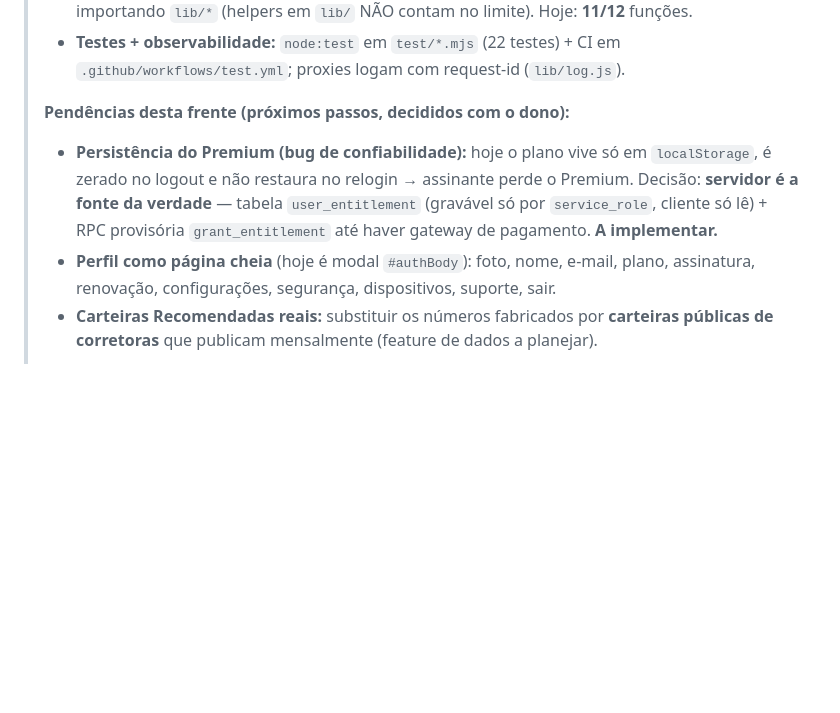
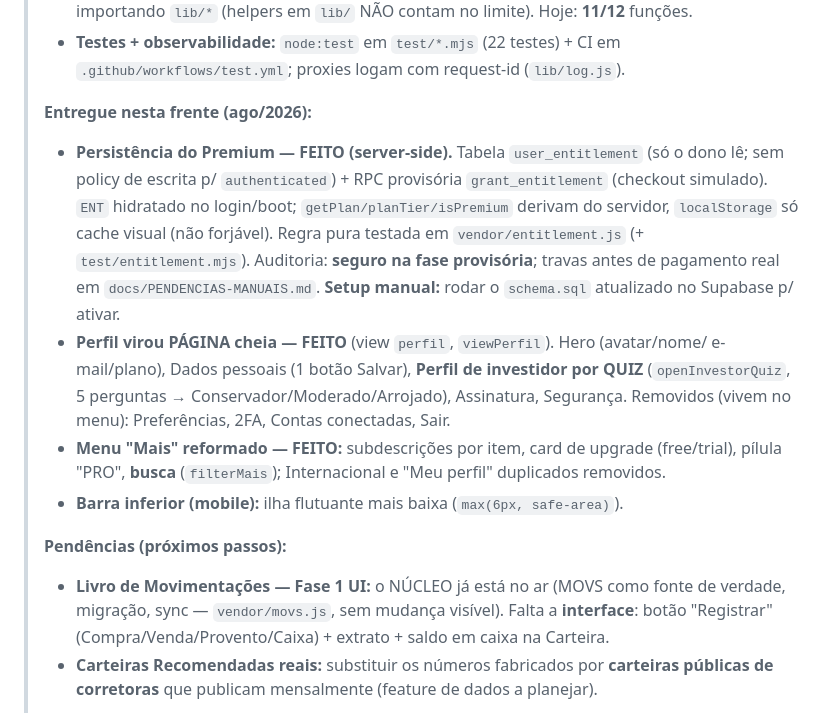
Before and after one commit to Ramonandreee/Lastro, a Markdown page: HANDOFF.md, the part around the change. Drawn GitHub-style; blank space fills up the shorter version.

Commit message:
docs(handoff): registra entitlement, perfil-página+quiz, reforma do menu
Atualiza o estado para o Mikael: Premium server-side (entitlement) implementado e
auditado; perfil virou página cheia com quiz de investidor; menu Mais reformado
(subdescrições, upsell, PRO, busca). Pendência principal: UI da Fase 1 do livro de
movimentações (núcleo já no ar).

Co-Authored-By: Claude Opus 4.8 <noreply@anthropic.com>
Claude-Session: https://claude.ai/code/session_01XNT974c78q4MzjT4odkJrD

```diff
--- a/HANDOFF.md
+++ b/HANDOFF.md
@@ -36,14 +36,26 @@ Plataforma web de inteligência para o investidor brasileiro, focada em **renda
 > - **Testes + observabilidade:** `node:test` em `test/*.mjs` (22 testes) + CI em
 >   `.github/workflows/test.yml`; proxies logam com request-id (`lib/log.js`).
 >
-> **Pendências desta frente (próximos passos, decididos com o dono):**
-> - **Persistência do Premium (bug de confiabilidade):** hoje o plano vive só em
->   `localStorage`, é zerado no logout e não restaura no relogin → assinante perde o
->   Premium. Decisão: **servidor é a fonte da verdade** — tabela `user_entitlement`
->   (gravável só por `service_role`, cliente só lê) + RPC provisória `grant_entitlement`
->   até haver gateway de pagamento. **A implementar.**
-> - **Perfil como página cheia** (hoje é modal `#authBody`): foto, nome, e-mail, plano,
->   assinatura, renovação, configurações, segurança, dispositivos, suporte, sair.
+> **Entregue nesta frente (ago/2026):**
+> - **Persistência do Premium — FEITO (server-side).** Tabela `user_entitlement` (só o
+>   dono lê; sem policy de escrita p/ `authenticated`) + RPC provisória `grant_entitlement`
+>   (checkout simulado). `ENT` hidratado no login/boot; `getPlan/planTier/isPremium`
+>   derivam do servidor, `localStorage` só cache visual (não forjável). Regra pura testada
+>   em `vendor/entitlement.js` (+ `test/entitlement.mjs`). Auditoria: **seguro na fase
+>   provisória**; travas antes de pagamento real em `docs/PENDENCIAS-MANUAIS.md`.
+>   **Setup manual:** rodar o `schema.sql` atualizado no Supabase p/ ativar.
+> - **Perfil virou PÁGINA cheia — FEITO** (view `perfil`, `viewPerfil`). Hero (avatar/nome/
+>   e-mail/plano), Dados pessoais (1 botão Salvar), **Perfil de investidor por QUIZ**
+>   (`openInvestorQuiz`, 5 perguntas → Conservador/Moderado/Arrojado), Assinatura,
+>   Segurança. Removidos (vivem no menu): Preferências, 2FA, Contas conectadas, Sair.
+> - **Menu "Mais" reformado — FEITO:** subdescrições por item, card de upgrade (free/trial),
+>   pílula "PRO", **busca** (`filterMais`); Internacional e "Meu perfil" duplicados removidos.
+> - **Barra inferior (mobile):** ilha flutuante mais baixa (`max(6px, safe-area)`).
+>
+> **Pendências (próximos passos):**
+> - **Livro de Movimentações — Fase 1 UI:** o NÚCLEO já está no ar (MOVS como fonte de
+>   verdade, migração, sync — `vendor/movs.js`, sem mudança visível). Falta a **interface**:
+>   botão "Registrar" (Compra/Venda/Provento/Caixa) + extrato + saldo em caixa na Carteira.
 > - **Carteiras Recomendadas reais:** substituir os números fabricados por **carteiras
 >   públicas de corretoras** que publicam mensalmente (feature de dados a planejar).
 >
```
